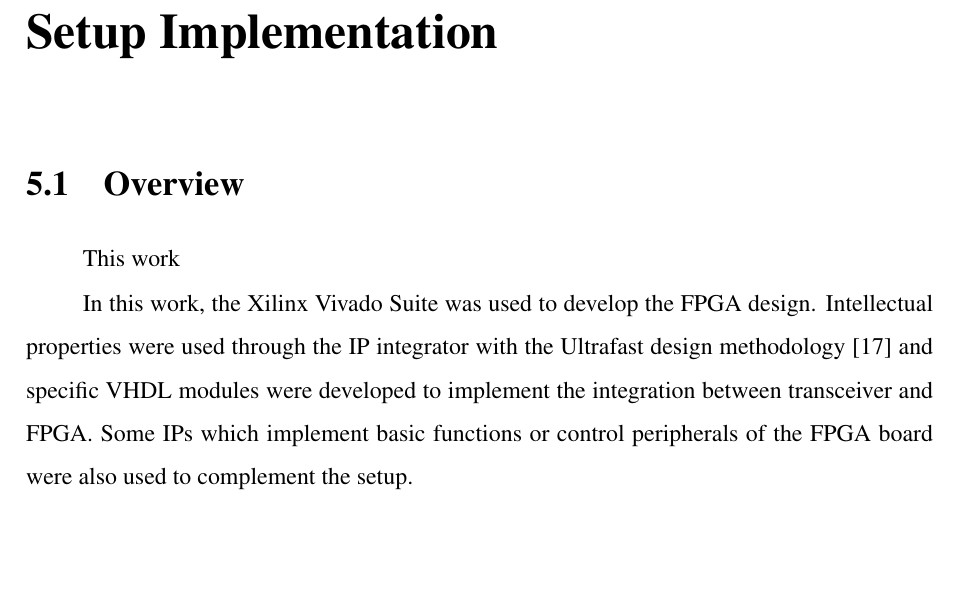
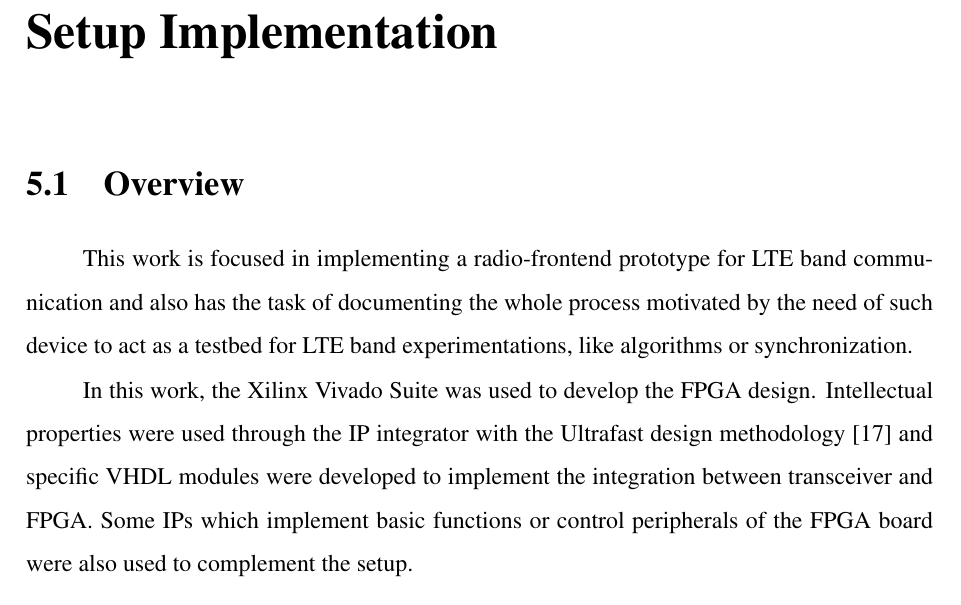
Before and after one commit to gabrielpeixoto-cvai/16_GabrielPeixoto, a LaTeX thesis (gabrielPeixoto_tcc.tex, which reads chapters/cap_implementation.tex): part of page 46 of 89, cut so that both start at the same text, the shorter picture padded with empty space. Compiled offline with pdfLaTeX; a LaTeX package or settings file that is missing is left out.

Commit message:
apply final ilan revision to chapter 5 - implementation

```diff
--- a/chapters/cap_implementation.tex
+++ b/chapters/cap_implementation.tex
@@ -3,7 +3,10 @@
 
 \section{Overview}
 
-This work
+This work is focused in implementing a radio-frontend prototype for LTE band
+communication and also has the task of documenting the whole process motivated
+by the need of such device to act as a testbed for LTE band experimentations,
+like algorithms or synchronization.
 
 In this work, the Xilinx Vivado Suite was used to develop the FPGA design.
 Intellectual properties were used through the IP integrator with the Ultrafast
```
